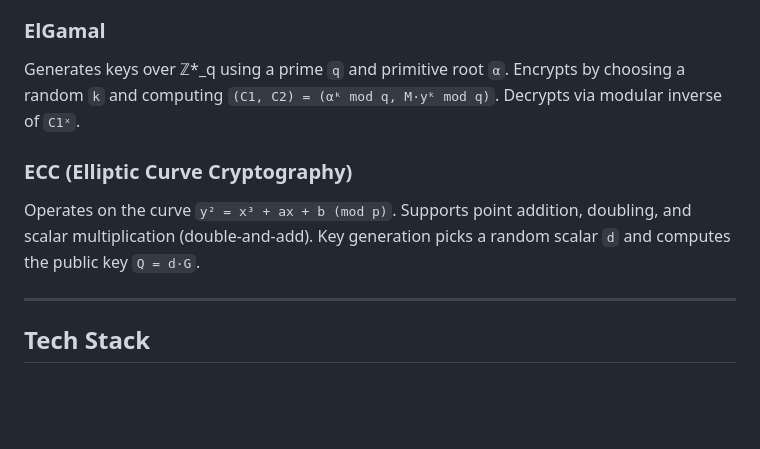
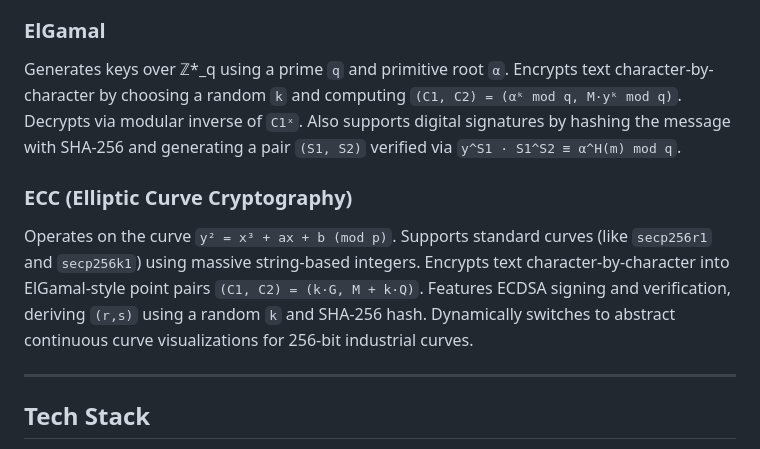
Before and after one commit to YusefEmadeldin/cryptography-algorithms-from-scratch, a Markdown page: README.md, the part around one of its changes. Drawn GitHub-style; blank space fills up the shorter version.

```diff
--- a/README.md
+++ b/README.md
@@ -137,10 +143,10 @@ Eight 32-bit registers initialized from the square roots of the first 8 primes.
 Derives a Blowfish key schedule using the password and a 128-bit salt, then iterates `2^cost` rounds of key expansion (EksBlowfish). Encrypts the magic string `"OrpheanBeholderScryDoubt"` 64 times to produce the final hash.
 
 ### ElGamal
-Generates keys over ℤ*_q using a prime `q` and primitive root `α`. Encrypts by choosing a random `k` and computing `(C1, C2) = (αᵏ mod q, M·yᵏ mod q)`. Decrypts via modular inverse of `C1ˣ`.
+Generates keys over ℤ*_q using a prime `q` and primitive root `α`. Encrypts text character-by-character by choosing a random `k` and computing `(C1, C2) = (αᵏ mod q, M·yᵏ mod q)`. Decrypts via modular inverse of `C1ˣ`. Also supports digital signatures by hashing the message with SHA-256 and generating a pair `(S1, S2)` verified via `y^S1 · S1^S2 ≡ α^H(m) mod q`.
 
 ### ECC (Elliptic Curve Cryptography)
-Operates on the curve `y² = x³ + ax + b (mod p)`. Supports point addition, doubling, and scalar multiplication (double-and-add). Key generation picks a random scalar `d` and computes the public key `Q = d·G`.
+Operates on the curve `y² = x³ + ax + b (mod p)`. Supports standard curves (like `secp256r1` and `secp256k1`) using massive string-based integers. Encrypts text character-by-character into ElGamal-style point pairs `(C1, C2) = (k·G, M + k·Q)`. Features ECDSA signing and verification, deriving `(r,s)` using a random `k` and SHA-256 hash. Dynamically switches to abstract continuous curve visualizations for 256-bit industrial curves.
 
 ---
 
```
Also changed, not shown: other parts of README.md (+14 -8 lines).
